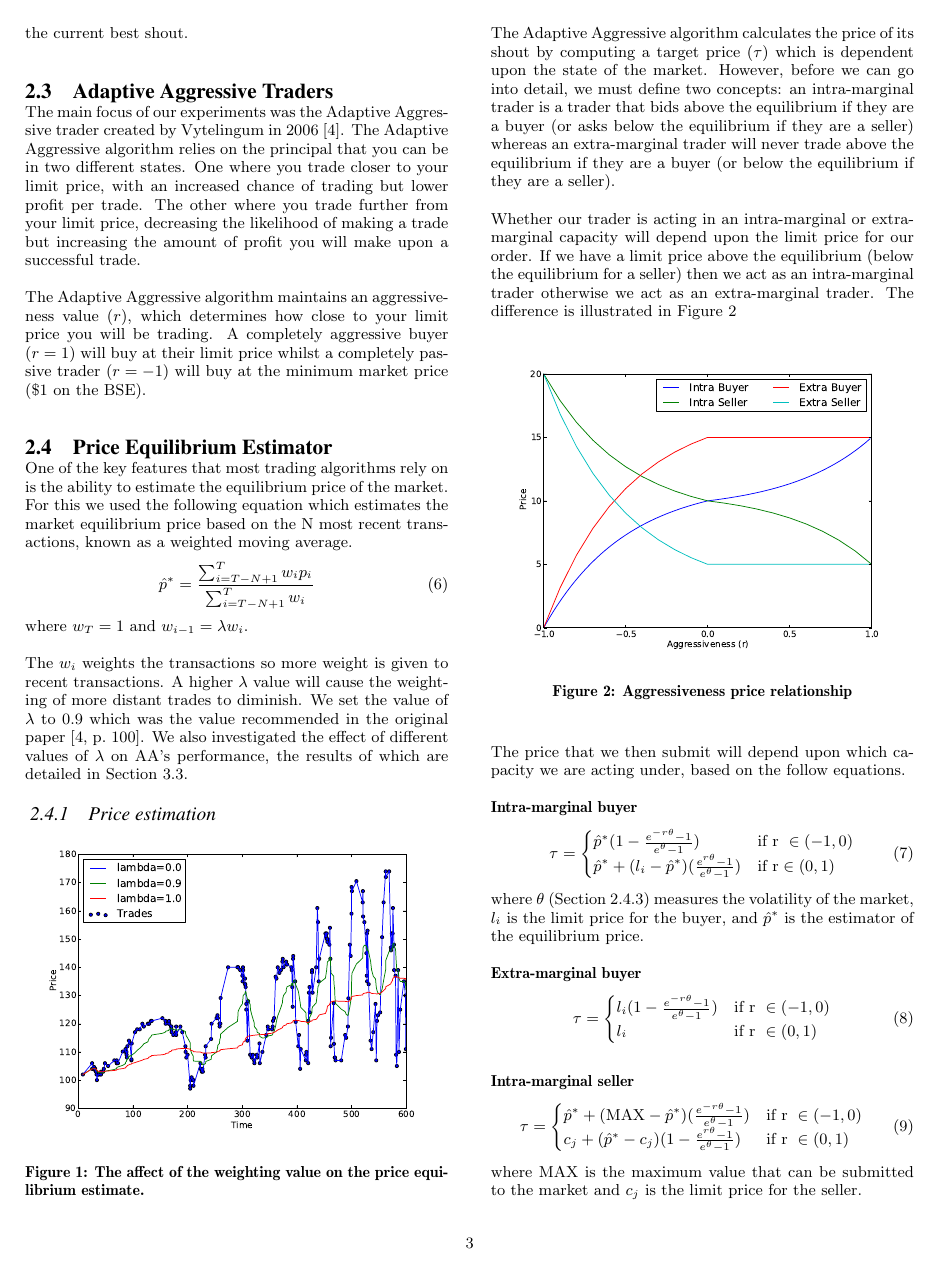
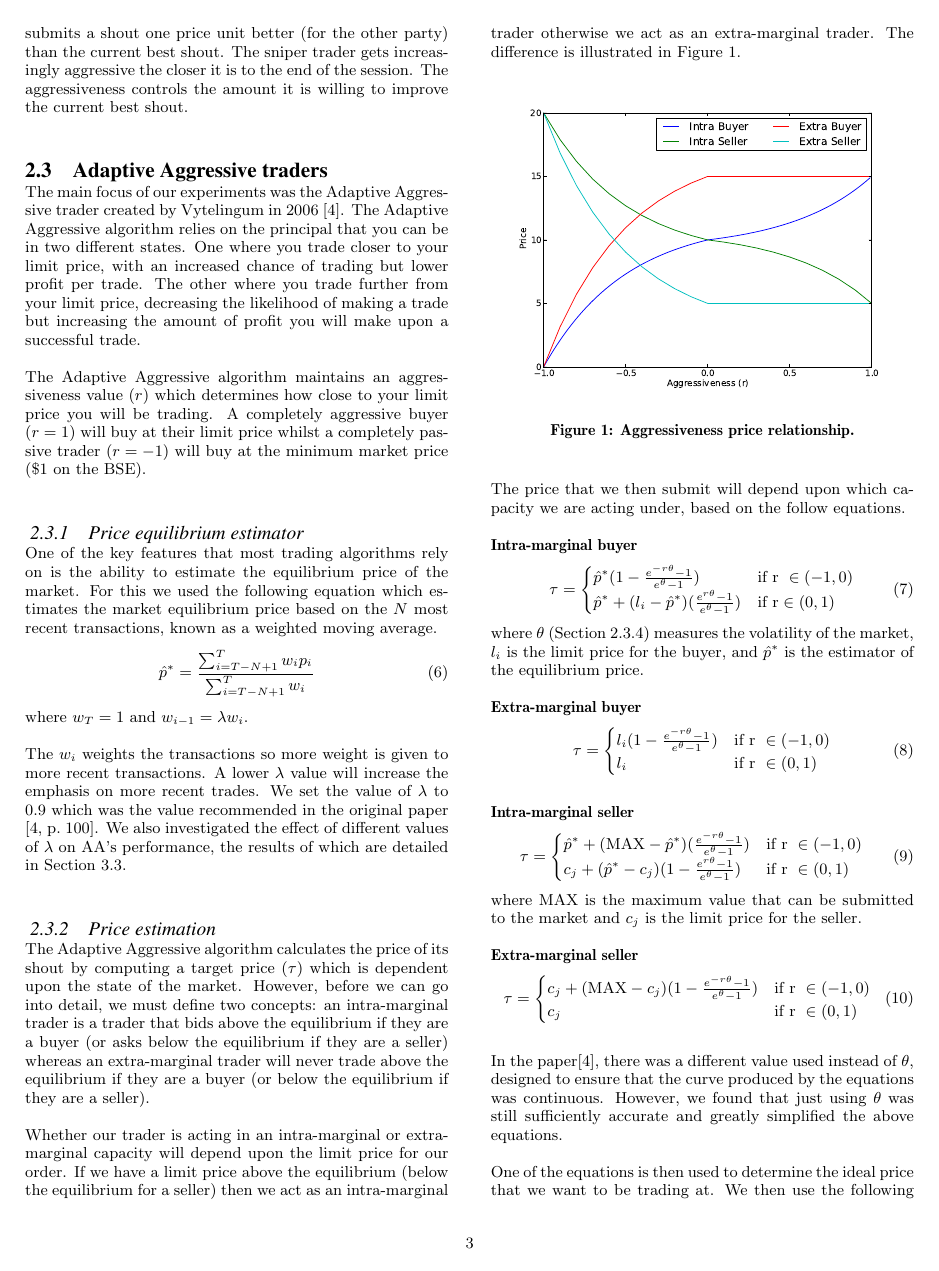
Before and after one commit to jonsim/uob_algo-report, a LaTeX paper (algo_report.tex): page 3 of 7 before the commit and page 3 of 8 after it. Compiled offline with pdfLaTeX.

Commit message:
more proofreading

```diff
--- a/algo_report.tex
+++ b/algo_report.tex
@@ -251,16 +258,17 @@ price, with an increased chance of trading but lower profit per trade. The other
 trade further from your limit price, decreasing the likelihood of making a
 trade but increasing the amount of profit you will make upon a successful trade.
 
-The Adaptive Aggressive algorithm maintains an aggressiveness value ($r$), which
+The Adaptive Aggressive algorithm maintains an aggressiveness value ($r$) which
 determines how close to your limit price you will be trading. A completely
 aggressive buyer ($r = 1$) will buy at their limit price whilst a completely
 passive trader ($r = -1$) will buy at the minimum market price (\$1 on the BSE).\\
 
 
-\subsection{Price Equilibrium Estimator}
+
+\subsubsection{Price equilibrium estimator}
 One of the key features that most trading algorithms rely on is the ability to
 estimate the equilibrium price of the market. For this we used the following
-equation which estimates the market equilibrium price based on the N most
+equation which estimates the market equilibrium price based on the $N$ most
 recent transactions, known as a weighted moving average.
 \begin{equation}
     \hat p^* = \frac{\sum^T_{i=T-N+1}w_ip_i}{\sum^T_{i=T-N+1}w_i}\\
@@ -268,24 +276,18 @@ recent transactions, known as a weighted moving average.
 \end{equation}
 where $w_T = 1$ and $w_{i-1} = \lambda w_i$.
 
-The $w_i$ weights the transactions so more weight is given to recent
-transactions. A higher $\lambda$ value will cause the weighting of more distant
-trades to diminish. We set the value of $\lambda$ to 0.9 which was the value
-recommended in the original paper \cite[p.~100]{AA_thesis}. We also investigated the effect of different values of $\lambda$ on AA's performance, the results of which are detailed in Section \ref{sec:calibration_lambda}.
-%TODO
+The $w_i$ weights the transactions so more weight is given to more recent
+transactions. A lower $\lambda$ value will increase the emphasis on more recent trades. We set the
+value of $\lambda$ to 0.9 which was the value recommended in the original paper
+\cite[p.~100]{AA_thesis}. We also investigated the effect of different values of $\lambda$ on AA's
+performance, the results of which are detailed in Section \ref{sec:calibration_lambda}.\\
+
+
 
 \subsubsection{Price estimation} \label{sec:AA_price_estimation}
 % OWNER: Max
 % - Graph of all trades with projected price equilibrium
 % - MEGA GRAPH
-\begin{figure}[H]
-  \centering
-  \includegraphics[width=\columnwidth]{graphs_and_stats/graph_equilibriums.pdf}
-  \caption{The affect of the weighting value on the price equilibrium
-  \label{fig:equilibrium}
-  estimate.}
-\end{figure}
-
 The Adaptive Aggressive algorithm calculates the price of its shout by
 computing a target price ($\tau$) which is dependent upon
 the state of the market. However, before we can go into detail, we must define
@@ -299,12 +301,12 @@ Whether our trader is acting in an intra-marginal or extra-marginal capacity
 will depend upon the limit price for our order. If we have a limit price above
 the equilibrium (below the equilibrium for a seller) then we act as an
 intra-marginal trader otherwise we act as an extra-marginal trader. The
-difference is illustrated in Figure \ref{fig:r_price}
+difference is illustrated in Figure \ref{fig:r_price}.
 
 \begin{figure}[H]
 \centering
 \includegraphics[width=\columnwidth]{graphs_and_stats/graph_r.pdf}
-\caption{Aggressiveness price relationship}
+\caption{Aggressiveness price relationship.}
 \label{fig:r_price}
 \end{figure}
 
```
Also changed, not shown: algo_report.tex (42 more changed lines), 1 other file.
